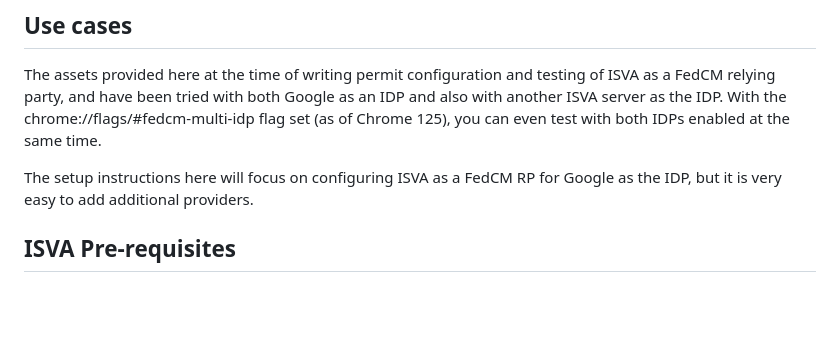
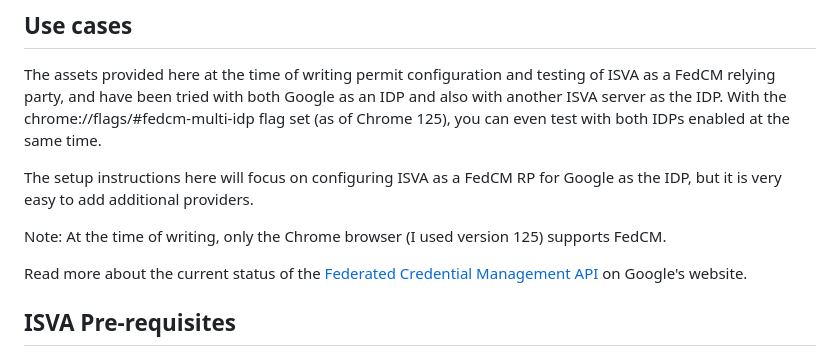
Before and after one commit to sbweeden/blog_assets, a Markdown page: fedcm/rp/README.md, the part around the change. Drawn GitHub-style; blank space fills up the shorter version.

```diff
--- a/fedcm/rp/README.md
+++ b/fedcm/rp/README.md
@@ -7,6 +7,10 @@ This directory contains assets required to configure ISVA as a FedCM relying par
 The assets provided here at the time of writing permit configuration and testing of ISVA as a FedCM relying party, and have been tried with both Google as an IDP and also with another ISVA server as the IDP. With the chrome://flags/#fedcm-multi-idp flag set (as of Chrome 125), you can even test with both IDPs enabled at the same time.
 
 The setup instructions here will focus on configuring ISVA as a FedCM RP for Google as the IDP, but it is very easy to add additional providers.
+
+Note: At the time of writing, only the Chrome browser (I used version 125) supports FedCM.
+
+Read more about the current status of the [Federated Credential Management API](https://developers.google.com/privacy-sandbox/3pcd/fedcm) on Google's website.
 
 ## ISVA Pre-requisites
 
```
